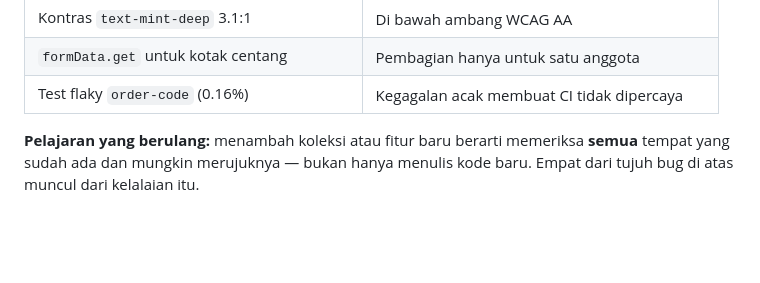
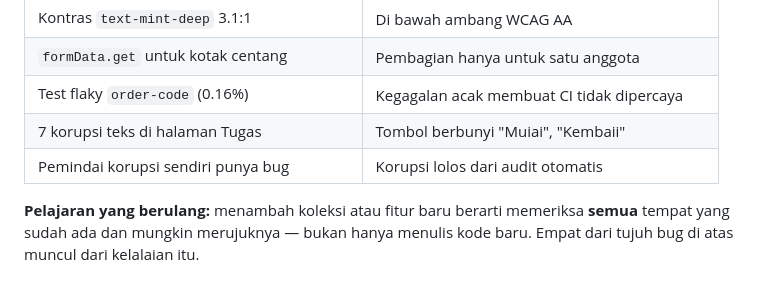
Before and after one commit to begolo12/airevo-digital, a Markdown page: docs/28-hasil-pengerjaan.md, the part around the change. Drawn GitHub-style; blank space fills up the shorter version.

Commit message:
Dokumentasi: ringkasan bug putaran terakhir

```diff
--- a/docs/28-hasil-pengerjaan.md
+++ b/docs/28-hasil-pengerjaan.md
@@ -783,6 +783,8 @@ terdeteksi `tsc`, `lint`, maupun test yang sudah ada:
 | Kontras `text-mint-deep` 3.1:1 | Di bawah ambang WCAG AA |
 | `formData.get` untuk kotak centang | Pembagian hanya untuk satu anggota |
 | Test flaky `order-code` (0.16%) | Kegagalan acak membuat CI tidak dipercaya |
+| 7 korupsi teks di halaman Tugas | Tombol berbunyi "Muiai", "Kembaii" |
+| Pemindai korupsi sendiri punya bug | Korupsi lolos dari audit otomatis |
 
 **Pelajaran yang berulang:** menambah koleksi atau fitur baru berarti memeriksa
 **semua** tempat yang sudah ada dan mungkin merujuknya — bukan hanya menulis
```
